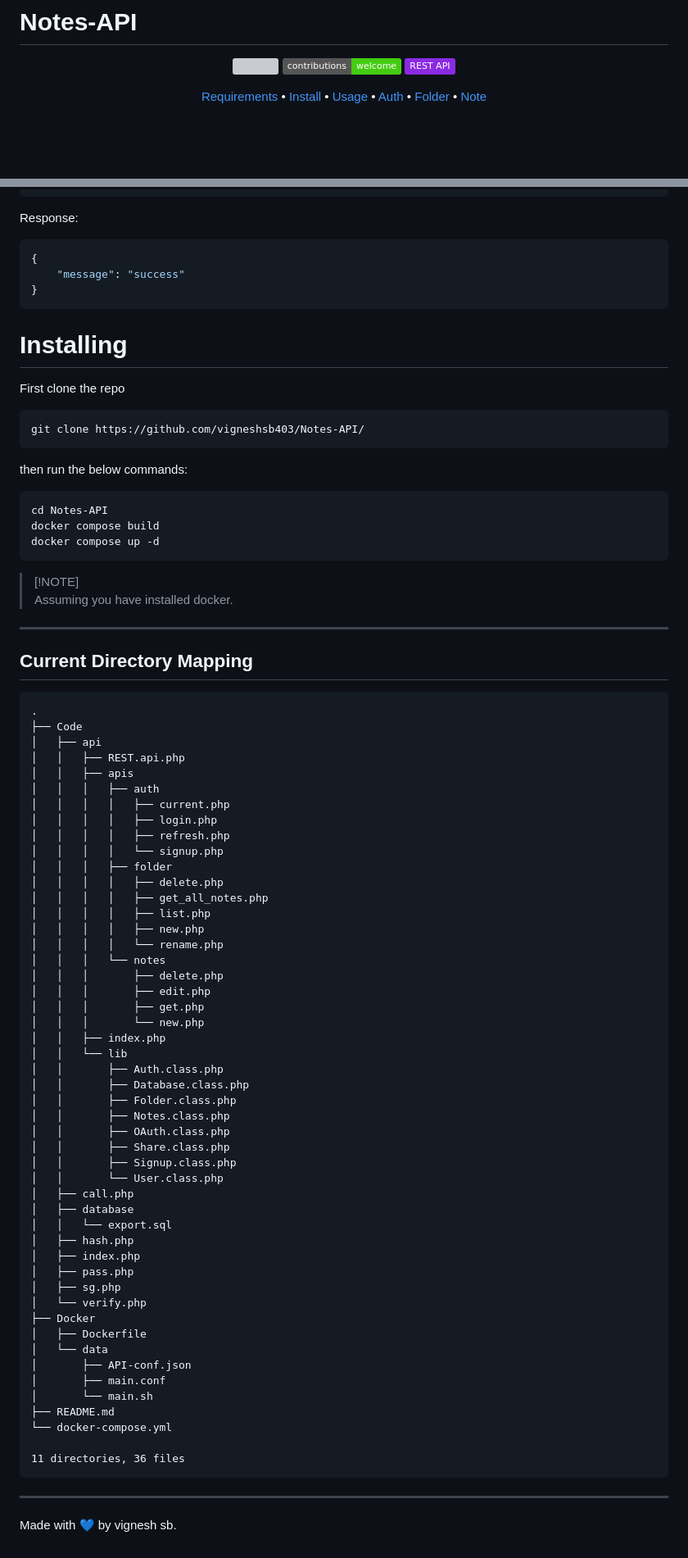
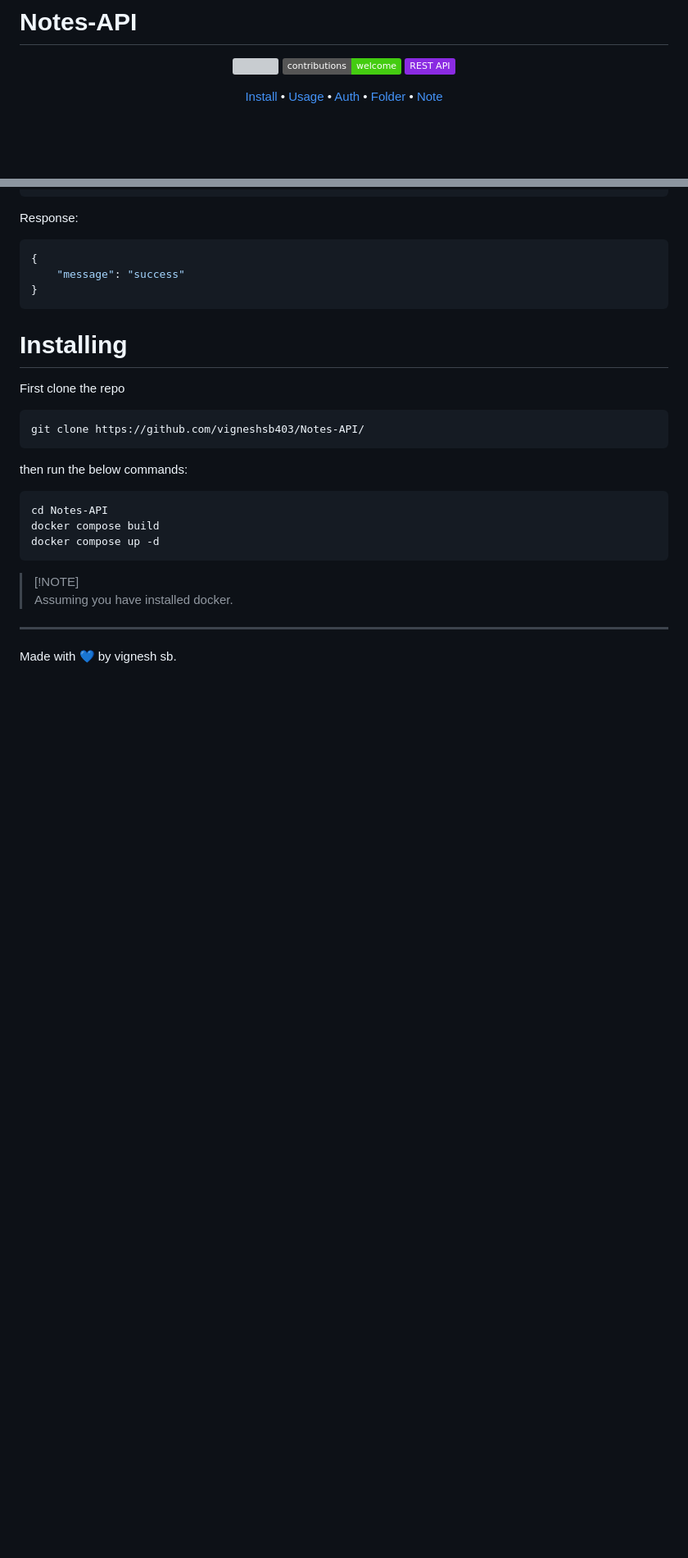
Before and after one commit to vigneshsb403/Notes-API, a Markdown page: README.md, 2 parts joined by grey strips. Shown: that part at 82% size. GitHub-like rendering; badges without logos; blank space fills up the shorter version; grey boxes are pictures that could not be loaded.

````diff
--- a/README.md
+++ b/README.md
@@ -7,8 +7,7 @@
 </p>
 
 <p align="center">
-  <a href="#requirements">Requirements</a> •
-  <a href="#installation">Install</a> •
+  <a href="#installing">Install</a> •
   <a href="#usage">Usage</a> •
   <a href="#auth">Auth</a> •
   <a href="#folder">Folder</a> •
@@ -320,57 +319,4 @@ docker compose up -d
 > [!NOTE]\
 > Assuming you have installed docker.
 ---
-## Current Directory Mapping
-```
-.
-├── Code
-│   ├── api
-│   │   ├── REST.api.php
-│   │   ├── apis
-│   │   │   ├── auth
-│   │   │   │   ├── current.php
-│   │   │   │   ├── login.php
-│   │   │   │   ├── refresh.php
-│   │   │   │   └── signup.php
-│   │   │   ├── folder
-│   │   │   │   ├── delete.php
-│   │   │   │   ├── get_all_notes.php
-│   │   │   │   ├── list.php
-│   │   │   │   ├── new.php
-│   │   │   │   └── rename.php
-│   │   │   └── notes
-│   │   │       ├── delete.php
-│   │   │       ├── edit.php
-│   │   │       ├── get.php
-│   │   │       └── new.php
-│   │   ├── index.php
-│   │   └── lib
-│   │       ├── Auth.class.php
-│   │       ├── Database.class.php
-│   │       ├── Folder.class.php
-│   │       ├── Notes.class.php
-│   │       ├── OAuth.class.php
-│   │       ├── Share.class.php
-│   │       ├── Signup.class.php
-│   │       └── User.class.php
-│   ├── call.php
-│   ├── database
-│   │   └── export.sql
-│   ├── hash.php
-│   ├── index.php
-│   ├── pass.php
-│   ├── sg.php
-│   └── verify.php
-├── Docker
-│   ├── Dockerfile
-│   └── data
-│       ├── API-conf.json
-│       ├── main.conf
-│       └── main.sh
-├── README.md
-└── docker-compose.yml
-
-11 directories, 36 files
-```
----
 Made with 💙 by vignesh sb.
````
